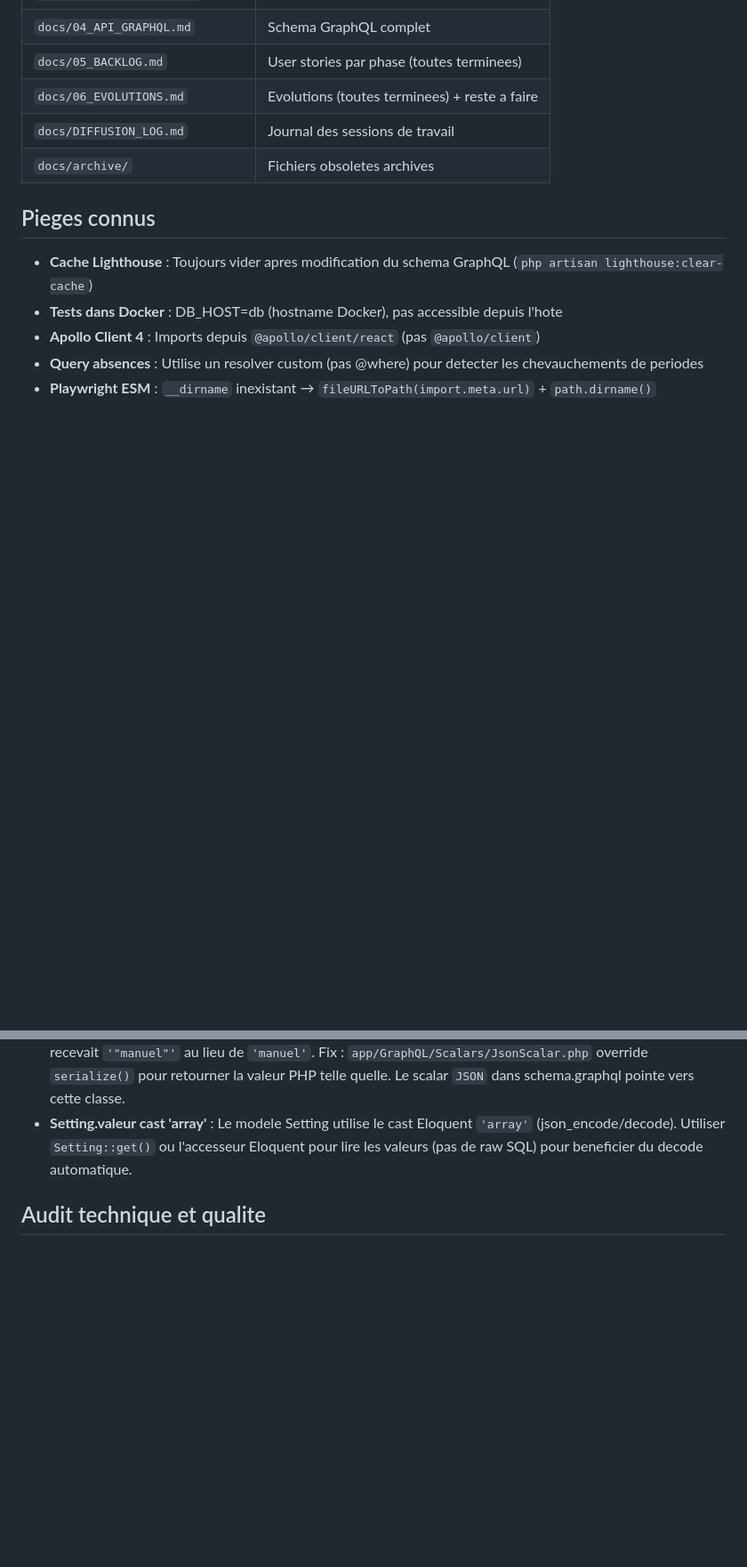
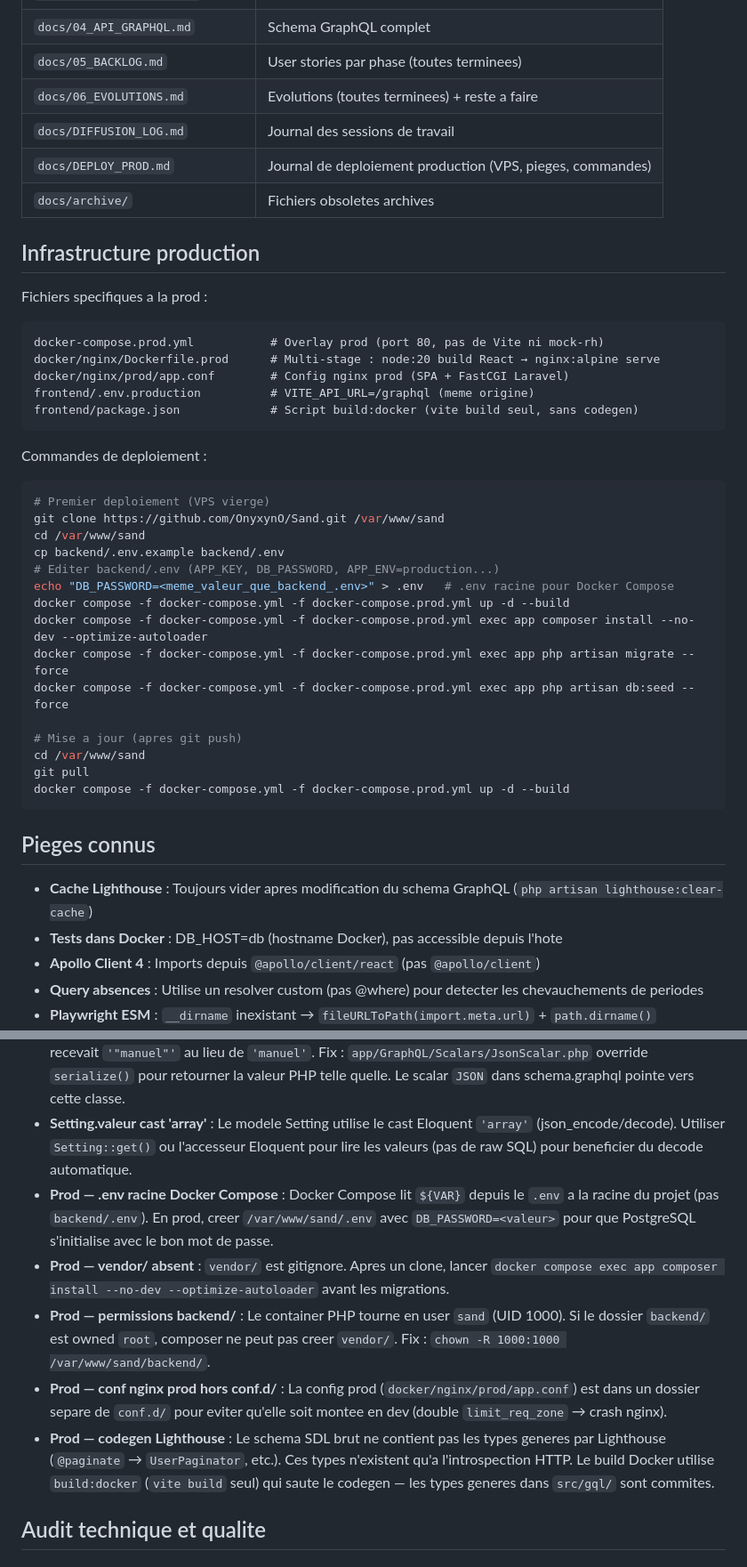
Before and after one commit to OnyxynO/Sand, a Markdown page: CLAUDE.md, 2 parts joined by grey strips. Shown at 89% size. Drawn GitHub-style; blank space fills up the shorter version.

Commit message:
docs: ajouter journal déploiement prod et mettre à jour CLAUDE.md (VPS Hetzner, pièges, commandes)

````diff
--- a/CLAUDE.md
+++ b/CLAUDE.md
@@ -180,7 +190,38 @@ docs/                        # Specifications
 | `docs/05_BACKLOG.md` | User stories par phase (toutes terminees) |
 | `docs/06_EVOLUTIONS.md` | Evolutions (toutes terminees) + reste a faire |
 | `docs/DIFFUSION_LOG.md` | Journal des sessions de travail |
+| `docs/DEPLOY_PROD.md` | Journal de deploiement production (VPS, pieges, commandes) |
 | `docs/archive/` | Fichiers obsoletes archives |
+
+## Infrastructure production
+
+Fichiers specifiques a la prod :
+```
+docker-compose.prod.yml           # Overlay prod (port 80, pas de Vite ni mock-rh)
+docker/nginx/Dockerfile.prod      # Multi-stage : node:20 build React → nginx:alpine serve
+docker/nginx/prod/app.conf        # Config nginx prod (SPA + FastCGI Laravel)
+frontend/.env.production          # VITE_API_URL=/graphql (meme origine)
+frontend/package.json             # Script build:docker (vite build seul, sans codegen)
+```
+
+Commandes de deploiement :
+```bash
+# Premier deploiement (VPS vierge)
+git clone https://github.com/OnyxynO/Sand.git /var/www/sand
+cd /var/www/sand
+cp backend/.env.example backend/.env
+# Editer backend/.env (APP_KEY, DB_PASSWORD, APP_ENV=production...)
+echo "DB_PASSWORD=<meme_valeur_que_backend_.env>" > .env   # .env racine pour Docker Compose
+docker compose -f docker-compose.yml -f docker-compose.prod.yml up -d --build
+docker compose -f docker-compose.yml -f docker-compose.prod.yml exec app composer install --no-dev --optimize-autoloader
+docker compose -f docker-compose.yml -f docker-compose.prod.yml exec app php artisan migrate --force
+docker compose -f docker-compose.yml -f docker-compose.prod.yml exec app php artisan db:seed --force
+
+# Mise a jour (apres git push)
+cd /var/www/sand
+git pull
+docker compose -f docker-compose.yml -f docker-compose.prod.yml up -d --build
+```
 
 ## Pieges connus
 
@@ -193,6 +234,11 @@ docs/                        # Specifications
 - **Playwright h1 ambigu** : Layout a son propre h1 → utiliser `getByRole('heading', { name: '...' })`
 - **JSON scalar double encodage** : `MLL\GraphQLScalars\JSON::serialize()` faisait `json_encode($value)`, provoquant un double encodage dans la reponse HTTP (graphql-php encode une seconde fois). Apollo recevait `'"manuel"'` au lieu de `'manuel'`. Fix : `app/GraphQL/Scalars/JsonScalar.php` override `serialize()` pour retourner la valeur PHP telle quelle. Le scalar `JSON` dans schema.graphql pointe vers cette classe.
 - **Setting.valeur cast 'array'** : Le modele Setting utilise le cast Eloquent `'array'` (json_encode/decode). Utiliser `Setting::get()` ou l'accesseur Eloquent pour lire les valeurs (pas de raw SQL) pour beneficier du decode automatique.
+- **Prod — .env racine Docker Compose** : Docker Compose lit `${VAR}` depuis le `.env` a la racine du projet (pas `backend/.env`). En prod, creer `/var/www/sand/.env` avec `DB_PASSWORD=<valeur>` pour que PostgreSQL s'initialise avec le bon mot de passe.
+- **Prod — vendor/ absent** : `vendor/` est gitignore. Apres un clone, lancer `docker compose exec app composer install --no-dev --optimize-autoloader` avant les migrations.
+- **Prod — permissions backend/** : Le container PHP tourne en user `sand` (UID 1000). Si le dossier `backend/` est owned `root`, composer ne peut pas creer `vendor/`. Fix : `chown -R 1000:1000 /var/www/sand/backend/`.
+- **Prod — conf nginx prod hors conf.d/** : La config prod (`docker/nginx/prod/app.conf`) est dans un dossier separe de `conf.d/` pour eviter qu'elle soit montee en dev (double `limit_req_zone` → crash nginx).
+- **Prod — codegen Lighthouse** : Le schema SDL brut ne contient pas les types generes par Lighthouse (`@paginate` → `UserPaginator`, etc.). Ces types n'existent qu'a l'introspection HTTP. Le build Docker utilise `build:docker` (`vite build` seul) qui saute le codegen — les types generes dans `src/gql/` sont commites.
 
 ## Audit technique et qualite
 
````
Also changed, not shown: other parts of CLAUDE.md (+10 -0 lines), docs/DEPLOY_PROD.md (added, +214 -0 lines).
